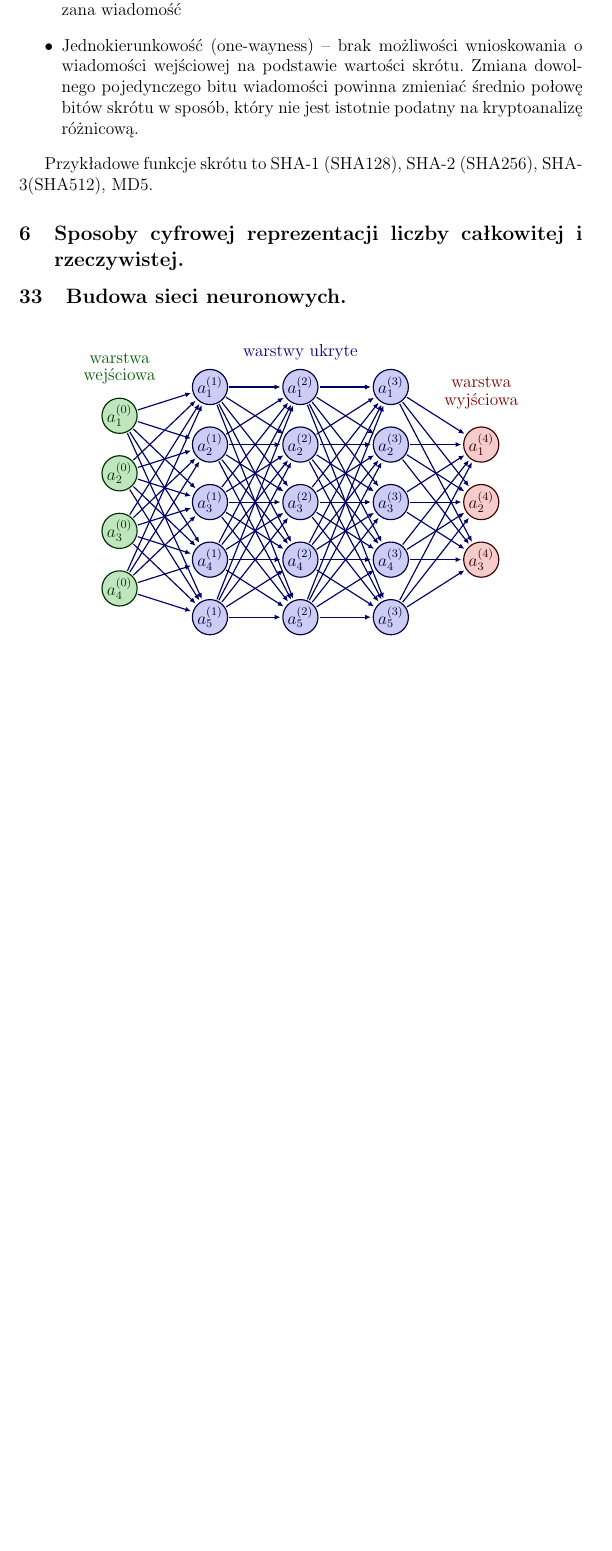
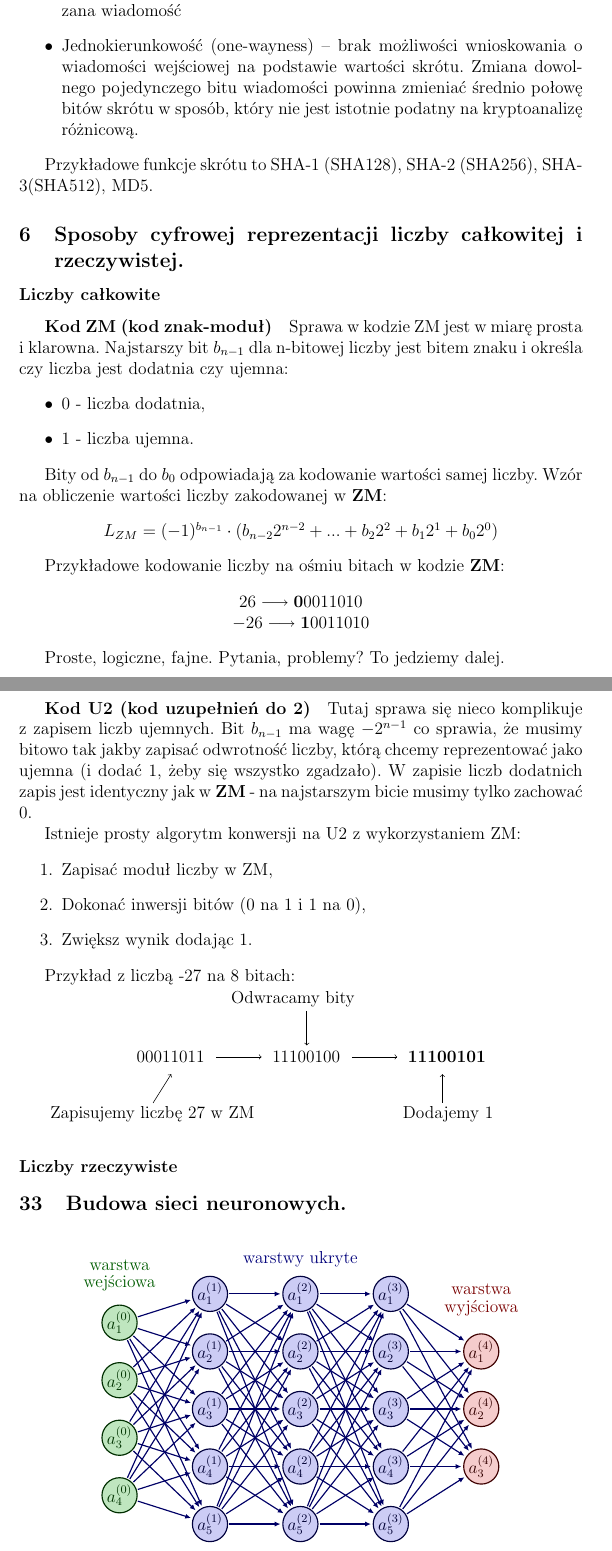
Before and after one commit to FIlipHand/EgzaminLicencjacki, a LaTeX book (OdpowiedziEgzamin.tex): part of page 5 of 7 before the commit and two parts of pages 5 and 6 of 8 after it, the two joined at a grey line, cut so that both start at the same text, the shorter picture padded with empty space. Compiled offline with pdfLaTeX.

Commit message:
liczby całkowite

```diff
--- a/OdpowiedziEgzamin.tex
+++ b/OdpowiedziEgzamin.tex
@@ -214,6 +214,62 @@ Przykładowe funkcje skrótu to SHA-1 (SHA128), SHA-2 (SHA256), SHA-3(SHA512), M
 \setcounter{subsection}{5}
 \subsection{Sposoby cyfrowej reprezentacji liczby całkowitej i rzeczywistej.}
 
+\subsubsection{Liczby całkowite}
+
+\subparagraph{Kod \text{ZM} (kod znak-moduł)}
+
+Sprawa w kodzie ZM jest w miarę prosta i klarowna. Najstarszy bit $b_{n-1}$ dla n-bitowej liczby jest bitem znaku i określa czy liczba jest dodatnia czy ujemna:
+\begin{itemize}
+	\item 0 - liczba dodatnia,
+	\item 1 - liczba ujemna.
+\end{itemize}
+
+Bity od $b_{n-1}$ do $b_0$ odpowiadają za kodowanie wartości samej liczby. Wzór na obliczenie wartości liczby zakodowanej w \textbf{ZM}:
+\begin{center}
+	$L_{ZM} = (-1)^{b_{n-1}} \cdot (b_{n-2}2^{n-2} + ... + b_22^2 + b_12^1 + b_02^0)$
+\end{center}
+
+Przykładowe kodowanie liczby na ośmiu bitach w kodzie \textbf{ZM}:
+\begin{center}
+	$26 \longrightarrow \textbf{0}0011010 $\\
+	$-26 \longrightarrow \textbf{1}0011010 $
+\end{center}
+
+Proste, logiczne, fajne. Pytania, problemy? To jedziemy dalej.
+
+
+\subparagraph{Kod \textbf{U2} (kod uzupełnień do 2)}
+
+Tutaj sprawa się nieco komplikuje z zapisem liczb ujemnych. Bit $b_{n-1}$ ma wagę $-2^{n-1}$ co sprawia, że musimy bitowo tak jakby zapisać odwrotność liczby, którą chcemy reprezentować jako ujemna (i dodać 1, żeby się wszystko zgadzało). W zapisie liczb dodatnich zapis jest identyczny jak w \textbf{ZM} - na najstarszym bicie musimy tylko zachować $0$.
+
+Istnieje prosty algorytm konwersji na U2 z wykorzystaniem ZM:
+\begin{enumerate}
+	\item Zapisać moduł liczby w ZM,
+	\item Dokonać inwersji bitów (0 na 1 i 1 na 0),
+	\item Zwiększ wynik dodając 1.
+\end{enumerate}
+
+Przykład z liczbą -27 na 8 bitach:
+
+\begin{tikzpicture}[x=2.2cm,y=1.4cm]
+	\node[text width=5cm] at (0, 0)   (a) {Zapisujemy liczbę 27 w ZM};
+	\node[text width=3cm] at (0.5, 1)   (b) {$00011011$};
+	\draw [-to] (0,0.2) -- (0.2,0.7);
+	\node[text width=3cm] at (2, 1)   (b) {$11100100$};
+	\node[text width=3cm] at (3.5, 1)   (b) {$\textbf{11100101}$};
+
+	\draw [-to] (0.7,1) -- (1.2,1);
+	\draw [-to] (2.2,1) -- (2.7,1);
+
+	\node[text width=5cm] at (2, 2)   (a) {Odwracamy bity};
+	\draw [-to] (1.7,1.8) -- (1.7,1.2);
+
+	\node[text width=5cm] at (3.9, 0)   (a) {Dodajemy 1};
+	\draw [-to] (3.2,0.2) -- (3.2,0.7);
+\end{tikzpicture}
+
+\subsubsection{Liczby rzeczywiste}
+
 \setcounter{subsection}{32}
 \subsection{Budowa sieci neuronowych.}
 \begin{figure}[h!]
```
Also changed, not shown: OdpowiedziEgzamin.pdf, 3 other files.
